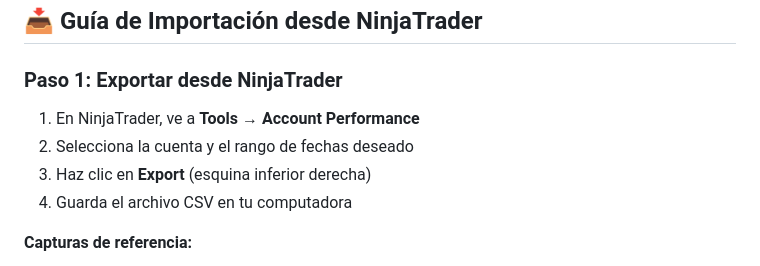
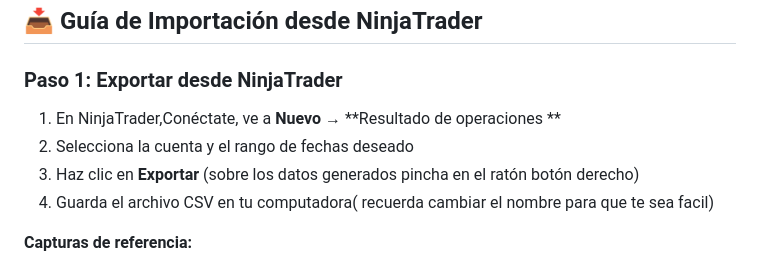
Before and after one commit to PurificacionDomenech/Trading-Control-Import, a Markdown page: README.md, the part around the change. GitHub-like rendering.

```diff
--- a/README.md
+++ b/README.md
@@ -89,10 +89,10 @@ La aplicación estará disponible en `http://localhost:5000`
 
 ### Paso 1: Exportar desde NinjaTrader
 
-1. En NinjaTrader, ve a **Tools** → **Account Performance**
+1. En NinjaTrader,Conéctate, ve a **Nuevo** → **Resultado de operaciones **
 2. Selecciona la cuenta y el rango de fechas deseado
-3. Haz clic en **Export** (esquina inferior derecha)
-4. Guarda el archivo CSV en tu computadora
+3. Haz clic en **Exportar** (sobre los datos generados pincha en el ratón botón derecho)
+4. Guarda el archivo CSV en tu computadora( recuerda cambiar el nombre para que te sea facil)
 
 **Capturas de referencia:**
 
```
